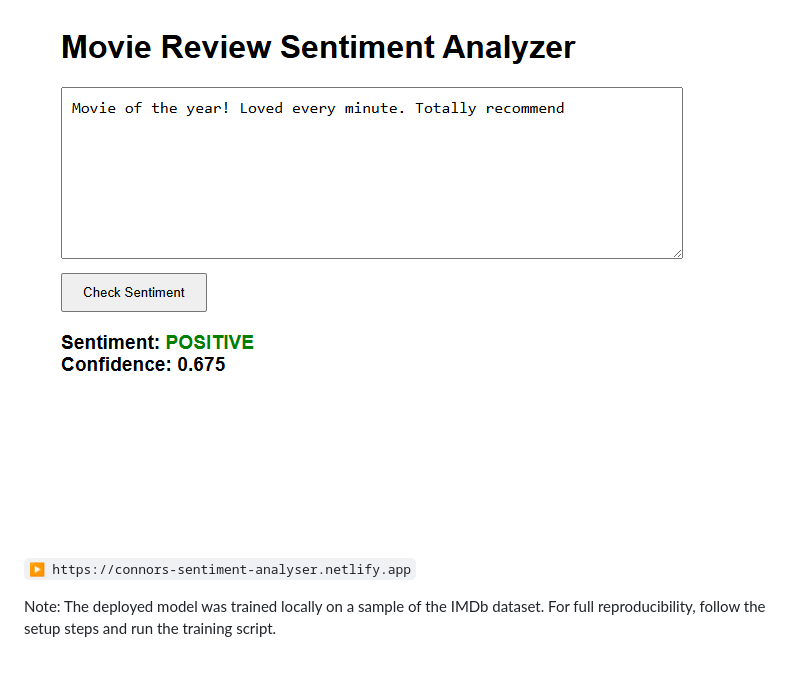
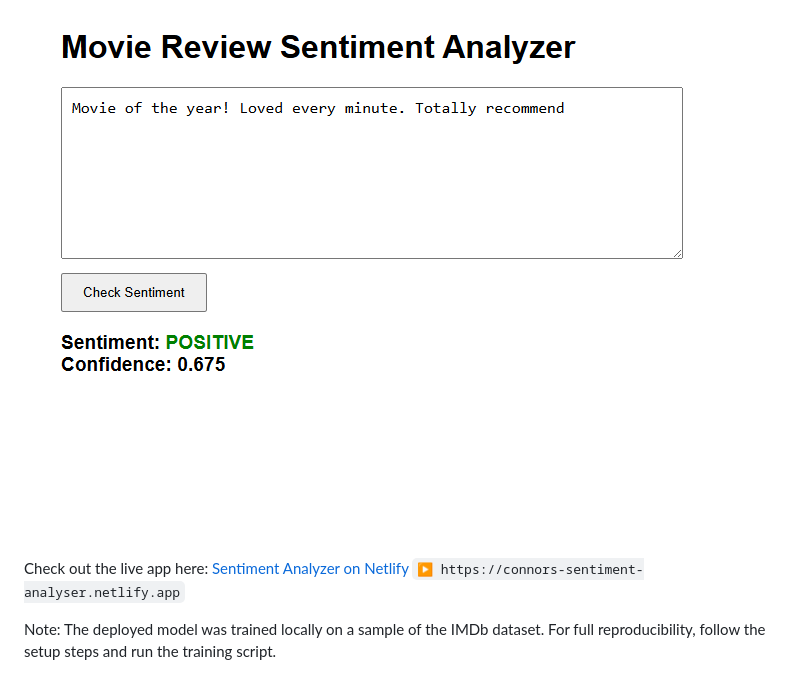
Before and after one commit to CMcLeodC/sentiment-analyzer, a Markdown page: README.md, the part around the change. Drawn GitHub-style.

Commit message:
Update README.md
clickable live app link

```diff
--- a/README.md
+++ b/README.md
@@ -19,6 +19,7 @@ A lightweight web app that judges the **sentiment** (positive / negative) of
 
 ![Screenshot](screenshots/demo.png)
 
+ Check out the live app here: [Sentiment Analyzer on Netlify](https://connors-sentiment-analyser.netlify.app)
 `▶️ https://connors-sentiment-analyser.netlify.app`
 
 Note: The deployed model was trained locally on a sample of the IMDb dataset.
```
